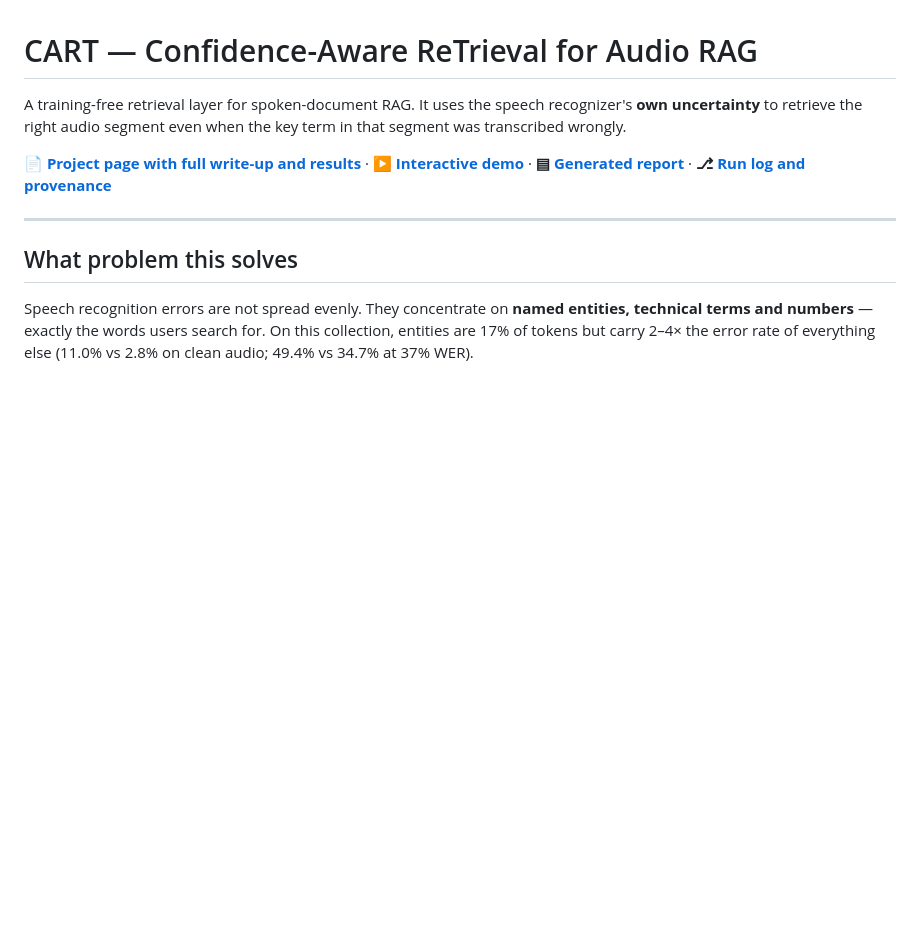
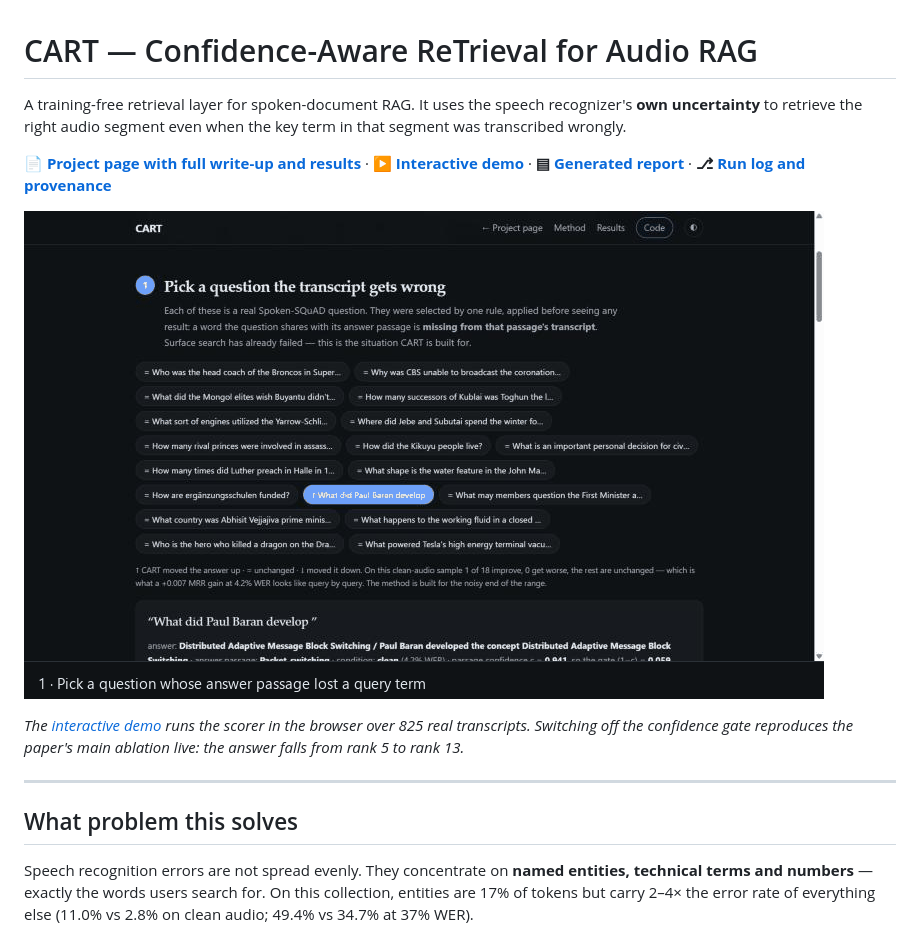
Before and after one commit to Khangxlei/cart-audio-rag, a Markdown page: README.md, the part around the change. Rendered like a GitHub page; pictures changed too: docs/assets/demo.gif (added); blank space fills up the shorter version.

```diff
--- a/README.md
+++ b/README.md
@@ -8,6 +8,10 @@ the key term in that segment was transcribed wrongly.
 **▶ [Interactive demo](https://khangxlei.github.io/cart-audio-rag/demo.html)** ·
 **▤ [Generated report](results/REPORT.md)** ·
 **⎇ [Run log and provenance](docs/RUN_LOG.md)**
+
+![The CART interactive demo: picking a question, inspecting per-word confidence, following the three index channels, and watching the ranking change when the confidence gate is switched off](docs/assets/demo.gif)
+
+*The [interactive demo](https://khangxlei.github.io/cart-audio-rag/demo.html) runs the scorer in the browser over 825 real transcripts. Switching off the confidence gate reproduces the paper's main ablation live: the answer falls from rank 5 to rank 13.*
 
 ---
 
```
Also changed, not shown: docs/DECISIONS.md (added, +224 -0 lines), 4 other files.
